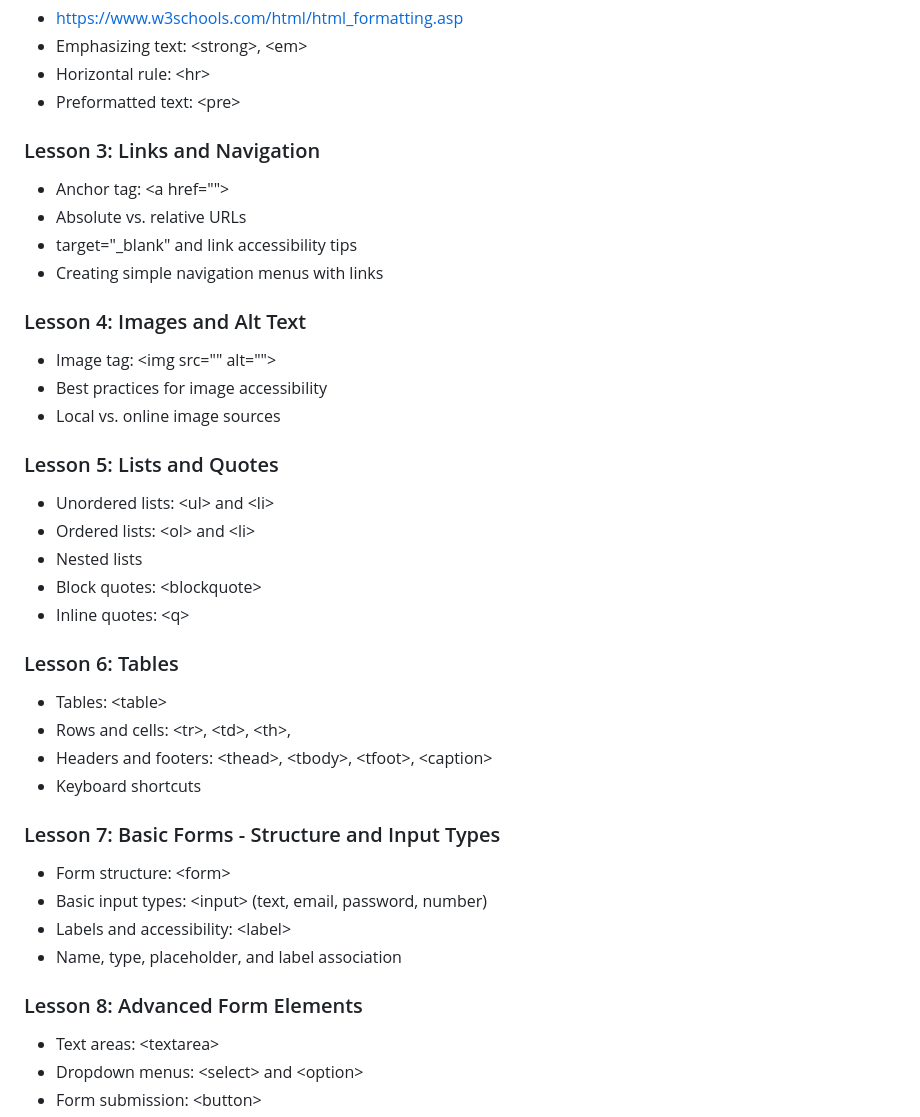
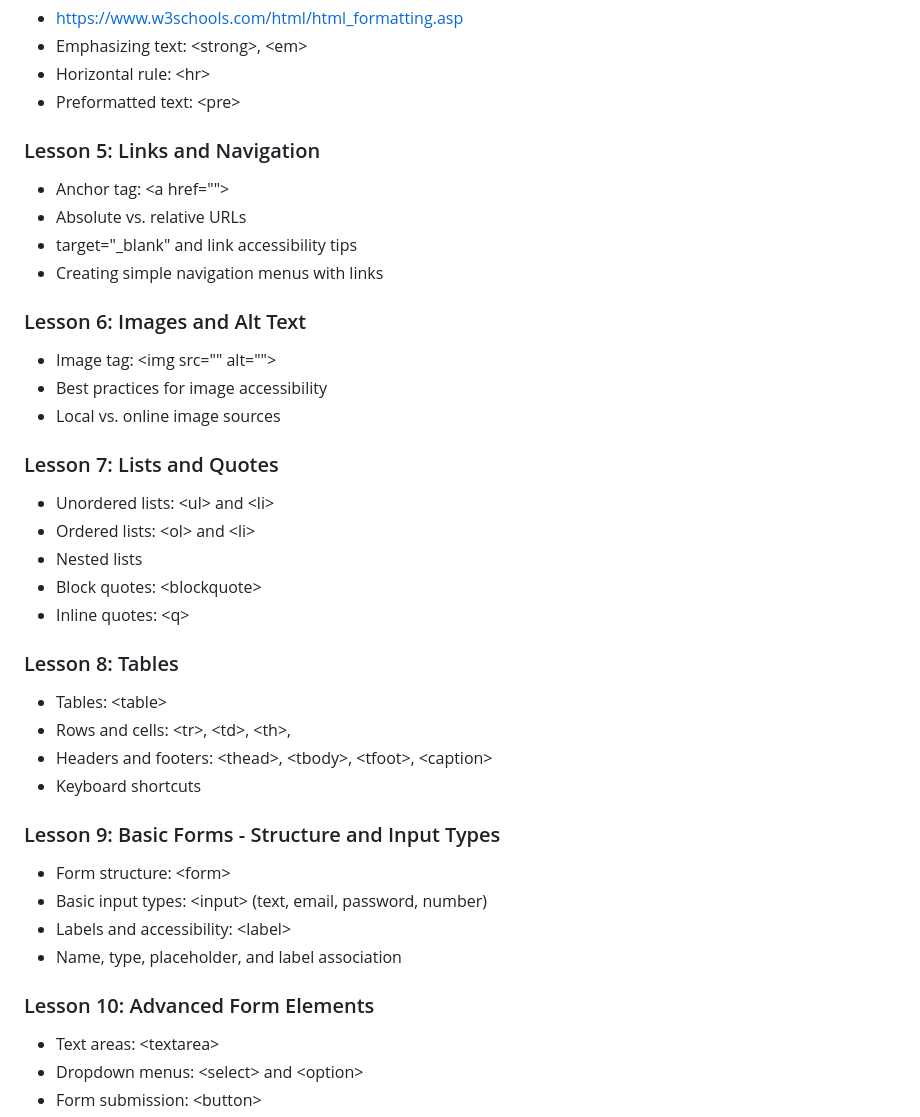
Before and after one commit to penguininja/WSSB-HTML-2025-2026_claude, a Markdown page: course_outline.md, the part around the change. GitHub-like rendering.

Commit message:
update lesson numbers in course outline

```diff
--- a/course_outline.md
+++ b/course_outline.md
@@ -58,37 +58,37 @@
 - Horizontal rule: \<hr>
 - Preformatted text: \<pre>
 
-### Lesson 3: Links and Navigation
+### Lesson 5: Links and Navigation
 - Anchor tag: \<a href="">
 - Absolute vs. relative URLs
 - target="_blank" and link accessibility tips
 - Creating simple navigation menus with links
 
-### Lesson 4: Images and Alt Text
+### Lesson 6: Images and Alt Text
 - Image tag: \<img src="" alt="">
 - Best practices for image accessibility
 - Local vs. online image sources
 
-### Lesson 5: Lists and Quotes
+### Lesson 7: Lists and Quotes
 - Unordered lists: \<ul> and \<li>
 - Ordered lists: \<ol> and \<li>
 - Nested lists
 - Block quotes: \<blockquote>
 - Inline quotes: \<q>
 
-### Lesson 6: Tables
+### Lesson 8: Tables
 - Tables: \<table>
 - Rows and cells: \<tr>, \<td>, \<th>,
 - Headers and footers: \<thead>, \<tbody>, \<tfoot>, \<caption>
 - Keyboard shortcuts
 
-### Lesson 7: Basic Forms - Structure and Input Types
+### Lesson 9: Basic Forms - Structure and Input Types
 - Form structure: \<form>
 - Basic input types: \<input> (text, email, password, number)
 - Labels and accessibility: \<label>
 - Name, type, placeholder, and label association
 
-### Lesson 8: Advanced Form Elements
+### Lesson 10: Advanced Form Elements
 - Text areas: \<textarea>
 - Dropdown menus: \<select> and \<option>
 - Form submission: \<button>
```
